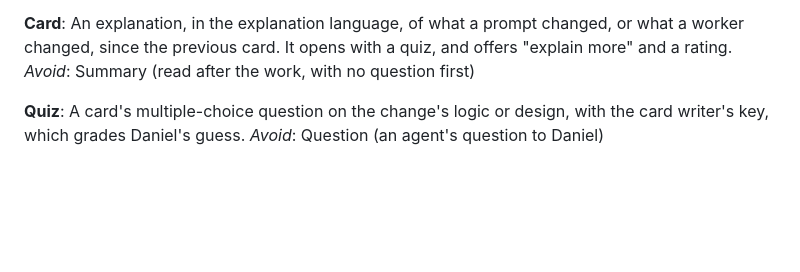
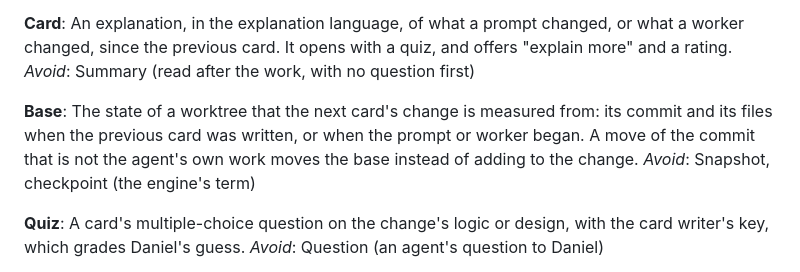
Before and after one commit to danielrispler/Falinks, a Markdown page: docs/studio/CONTEXT.md, the part around the change. GitHub-like rendering; blank space fills up the shorter version.

Commit message:
Add Base definition to studio context docs

```diff
--- a/docs/studio/CONTEXT.md
+++ b/docs/studio/CONTEXT.md
@@ -17,6 +17,10 @@ The time Daniel waits on an agent: from his prompt until the agent ends its turn
 **Card**:
 An explanation, in the explanation language, of what a prompt changed, or what a worker changed, since the previous card. It opens with a quiz, and offers "explain more" and a rating.
 _Avoid_: Summary (read after the work, with no question first)
+
+**Base**:
+The state of a worktree that the next card's change is measured from: its commit and its files when the previous card was written, or when the prompt or worker began. A move of the commit that is not the agent's own work moves the base instead of adding to the change.
+_Avoid_: Snapshot, checkpoint (the engine's term)
 
 **Quiz**:
 A card's multiple-choice question on the change's logic or design, with the card writer's key, which grades Daniel's guess.
```
